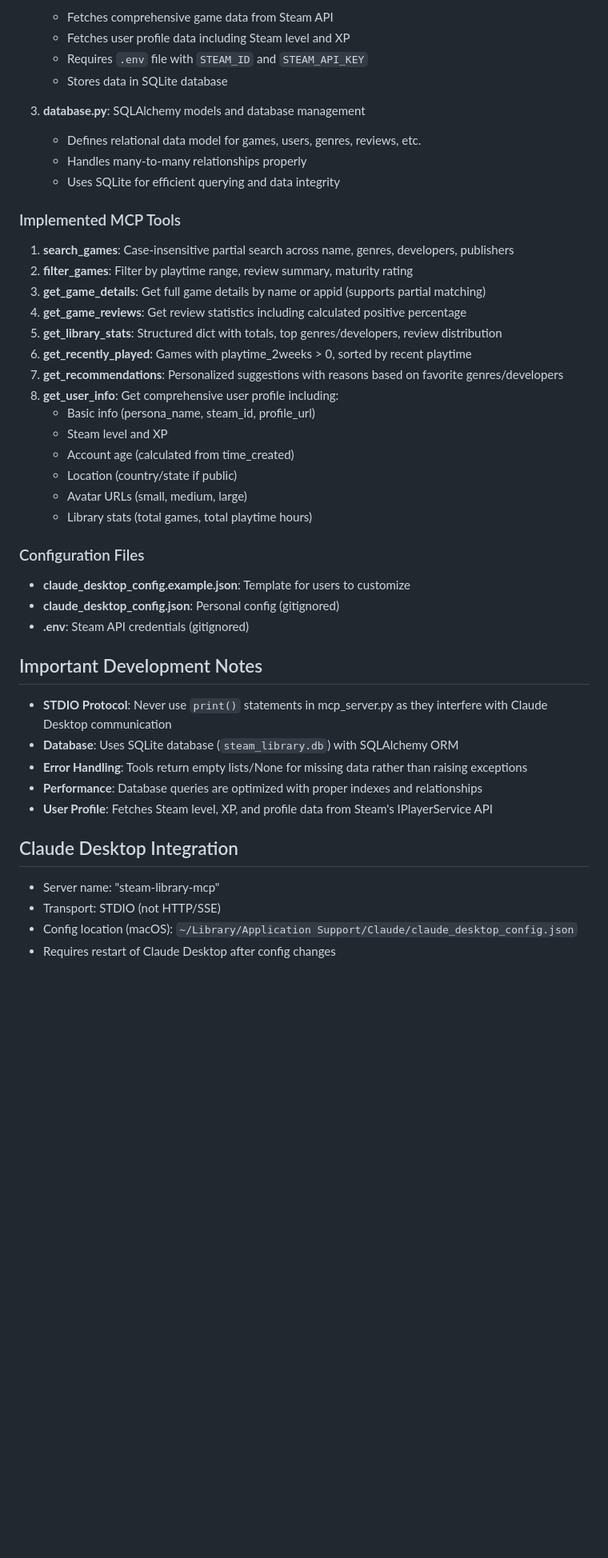
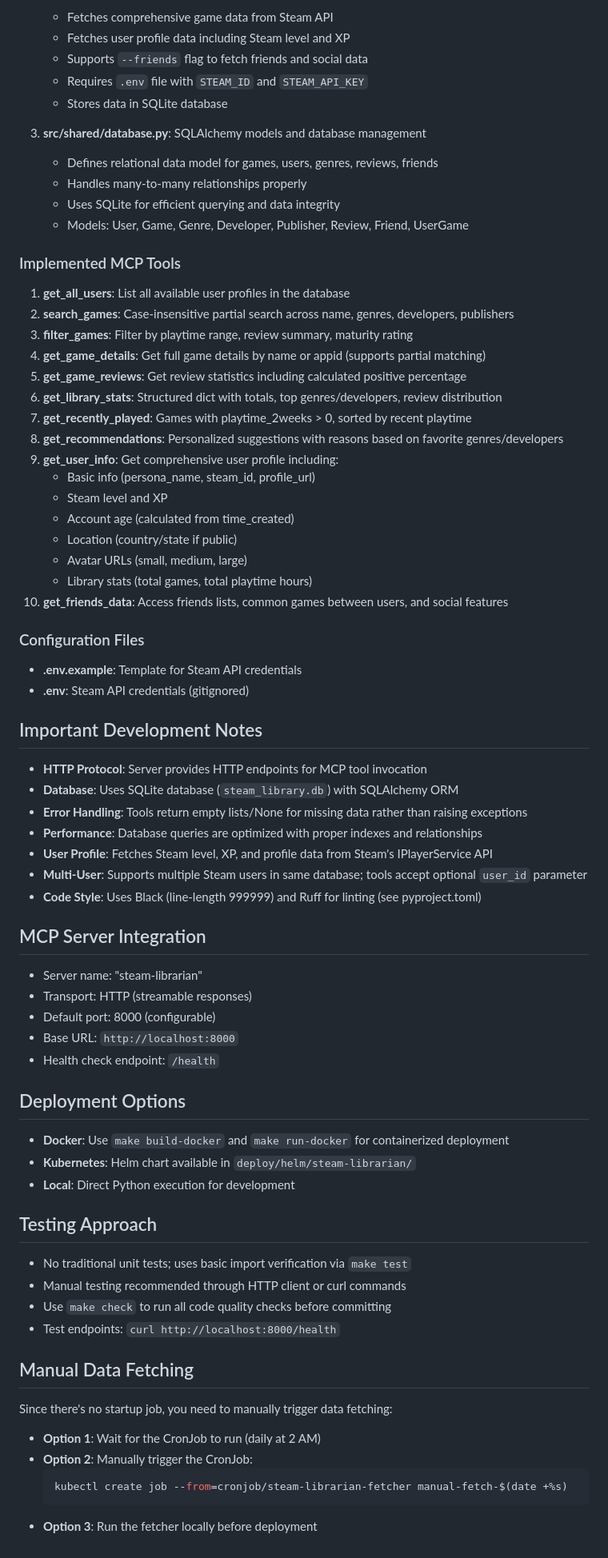
Before and after one commit to jimsantora/steam-librarian, a Markdown page: CLAUDE.md, the part around the change printed below. Shown: that part at 80% size. Drawn GitHub-style; blank space fills up the shorter version.

````diff
--- a/CLAUDE.md
+++ b/CLAUDE.md
@@ -42,47 +86,76 @@ cp claude_desktop_config.example.json claude_desktop_config.json
    - Fetches comprehensive game data from Steam API
    - Fetches user profile data including Steam level and XP
+   - Supports `--friends` flag to fetch friends and social data
    - Requires `.env` file with `STEAM_ID` and `STEAM_API_KEY`
    - Stores data in SQLite database
 
-3. **database.py**: SQLAlchemy models and database management
-   - Defines relational data model for games, users, genres, reviews, etc.
+3. **src/shared/database.py**: SQLAlchemy models and database management
+   - Defines relational data model for games, users, genres, reviews, friends
    - Handles many-to-many relationships properly
    - Uses SQLite for efficient querying and data integrity
+   - Models: User, Game, Genre, Developer, Publisher, Review, Friend, UserGame
 
 ### Implemented MCP Tools
 
-1. **search_games**: Case-insensitive partial search across name, genres, developers, publishers
-2. **filter_games**: Filter by playtime range, review summary, maturity rating
-3. **get_game_details**: Get full game details by name or appid (supports partial matching)
-4. **get_game_reviews**: Get review statistics including calculated positive percentage
-5. **get_library_stats**: Structured dict with totals, top genres/developers, review distribution
-6. **get_recently_played**: Games with playtime_2weeks > 0, sorted by recent playtime
-7. **get_recommendations**: Personalized suggestions with reasons based on favorite genres/developers
-8. **get_user_info**: Get comprehensive user profile including:
+1. **get_all_users**: List all available user profiles in the database
+2. **search_games**: Case-insensitive partial search across name, genres, developers, publishers
+3. **filter_games**: Filter by playtime range, review summary, maturity rating
+4. **get_game_details**: Get full game details by name or appid (supports partial matching)
+5. **get_game_reviews**: Get review statistics including calculated positive percentage
+6. **get_library_stats**: Structured dict with totals, top genres/developers, review distribution
+7. **get_recently_played**: Games with playtime_2weeks > 0, sorted by recent playtime
+8. **get_recommendations**: Personalized suggestions with reasons based on favorite genres/developers
+9. **get_user_info**: Get comprehensive user profile including:
    - Basic info (persona_name, steam_id, profile_url)
    - Steam level and XP
    - Account age (calculated from time_created)
    - Location (country/state if public)
    - Avatar URLs (small, medium, large)
    - Library stats (total games, total playtime hours)
+10. **get_friends_data**: Access friends lists, common games between users, and social features
 
 ### Configuration Files
 
-- **claude_desktop_config.example.json**: Template for users to customize
-- **claude_desktop_config.json**: Personal config (gitignored)
+- **.env.example**: Template for Steam API credentials
 - **.env**: Steam API credentials (gitignored)
 
 ## Important Development Notes
 
-- **STDIO Protocol**: Never use `print()` statements in mcp_server.py as they interfere with Claude Desktop communication
+- **HTTP Protocol**: Server provides HTTP endpoints for MCP tool invocation
 - **Database**: Uses SQLite database (`steam_library.db`) with SQLAlchemy ORM
 - **Error Handling**: Tools return empty lists/None for missing data rather than raising exceptions
 - **Performance**: Database queries are optimized with proper indexes and relationships
 - **User Profile**: Fetches Steam level, XP, and profile data from Steam's IPlayerService API
+- **Multi-User**: Supports multiple Steam users in same database; tools accept optional `user_id` parameter
+- **Code Style**: Uses Black (line-length 999999) and Ruff for linting (see pyproject.toml)
 
-## Claude Desktop Integration
+## MCP Server Integration
 
-- Server name: "steam-library-mcp"
-- Transport: STDIO (not HTTP/SSE)
-- Config location (macOS): `~/Library/Application Support/Claude/claude_desktop_config.json`
-- Requires restart of Claude Desktop after config changes
+- Server name: "steam-librarian"
+- Transport: HTTP (streamable responses)
+- Default port: 8000 (configurable)
+- Base URL: `http://localhost:8000`
+- Health check endpoint: `/health`
+
+## Deployment Options
+
+- **Docker**: Use `make build-docker` and `make run-docker` for containerized deployment
+- **Kubernetes**: Helm chart available in `deploy/helm/steam-librarian/`
+- **Local**: Direct Python execution for development
+
+## Testing Approach
+
+- No traditional unit tests; uses basic import verification via `make test`
+- Manual testing recommended through HTTP client or curl commands
+- Use `make check` to run all code quality checks before committing
+- Test endpoints: `curl http://localhost:8000/health`
+
+## Manual Data Fetching
+
+Since there's no startup job, you need to manually trigger data fetching:
+- **Option 1**: Wait for the CronJob to run (daily at 2 AM)
+- **Option 2**: Manually trigger the CronJob:
+  ```bash
+  kubectl create job --from=cronjob/steam-librarian-fetcher manual-fetch-$(date +%s)
+  ```
+- **Option 3**: Run the fetcher locally before deployment
````
Also changed, not shown: other parts of CLAUDE.md (+57 -13 lines).
